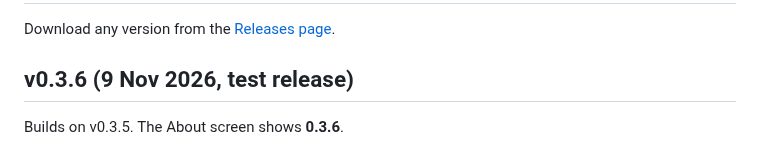
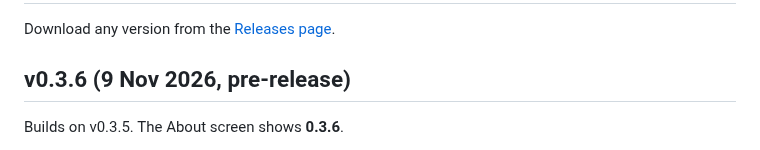
Before and after one commit to Bensalk/cipher-desk, a Markdown page: CHANGELOG.md, the part around the change. Rendered like a GitHub page.

```diff
--- a/CHANGELOG.md
+++ b/CHANGELOG.md
@@ -2,7 +2,7 @@
 
 Download any version from the [Releases page](https://github.com/Bensalk/cipher-desk/releases).
 
-## v0.3.6 (9 Nov 2026, test release)
+## v0.3.6 (9 Nov 2026, pre-release)
 
 Builds on v0.3.5. The About screen shows **0.3.6**.
 
```
Also changed, not shown: README.md (+8 -8 lines).
